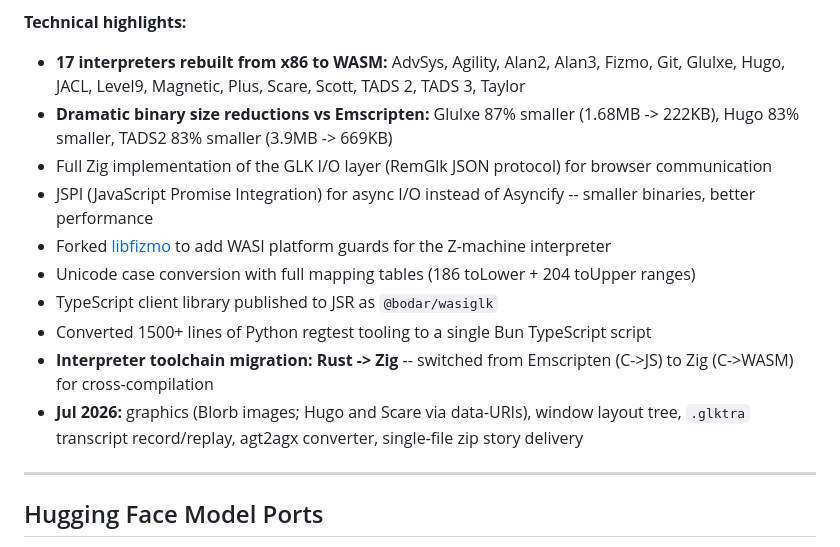
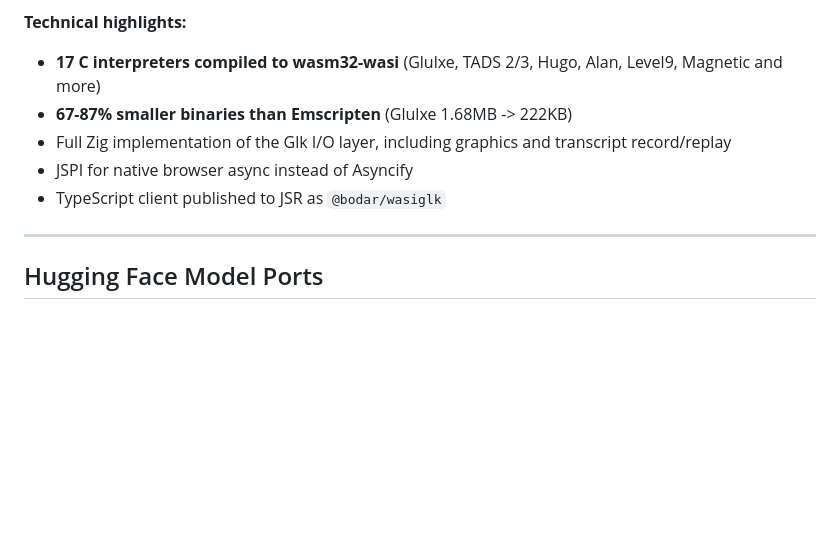
Before and after one commit to danielbodart/cv, a Markdown page: portfolio.md, the part around one of its changes. Drawn GitHub-style; blank space fills up the shorter version.

```diff
--- a/portfolio.md
+++ b/portfolio.md
@@ -148,15 +135,10 @@ A platform for running interactive fiction interpreters in the browser via WebAs
 
 **Technical highlights:**
-- **17 interpreters rebuilt from x86 to WASM:** AdvSys, Agility, Alan2, Alan3, Fizmo, Git, Glulxe, Hugo, JACL, Level9, Magnetic, Plus, Scare, Scott, TADS 2, TADS 3, Taylor
-- **Dramatic binary size reductions vs Emscripten:** Glulxe 87% smaller (1.68MB -> 222KB), Hugo 83% smaller, TADS2 83% smaller (3.9MB -> 669KB)
-- Full Zig implementation of the GLK I/O layer (RemGlk JSON protocol) for browser communication
-- JSPI (JavaScript Promise Integration) for async I/O instead of Asyncify -- smaller binaries, better performance
-- Forked [libfizmo](https://github.com/chrender/libfizmo) to add WASI platform guards for the Z-machine interpreter
-- Unicode case conversion with full mapping tables (186 toLower + 204 toUpper ranges)
-- TypeScript client library published to JSR as `@bodar/wasiglk`
-- Converted 1500+ lines of Python regtest tooling to a single Bun TypeScript script
-- **Interpreter toolchain migration: Rust -> Zig** -- switched from Emscripten (C->JS) to Zig (C->WASM) for cross-compilation
-- **Jul 2026:** graphics (Blorb images; Hugo and Scare via data-URIs), window layout tree, `.glktra` transcript record/replay, agt2agx converter, single-file zip story delivery
+- **17 C interpreters compiled to wasm32-wasi** (Glulxe, TADS 2/3, Hugo, Alan, Level9, Magnetic and more)
+- **67-87% smaller binaries than Emscripten** (Glulxe 1.68MB -> 222KB)
+- Full Zig implementation of the Glk I/O layer, including graphics and transcript record/replay
+- JSPI for native browser async instead of Asyncify
+- TypeScript client published to JSR as `@bodar/wasiglk`
 
 ---
 
```
Also changed, not shown: other parts of portfolio.md (+14 -27 lines).
